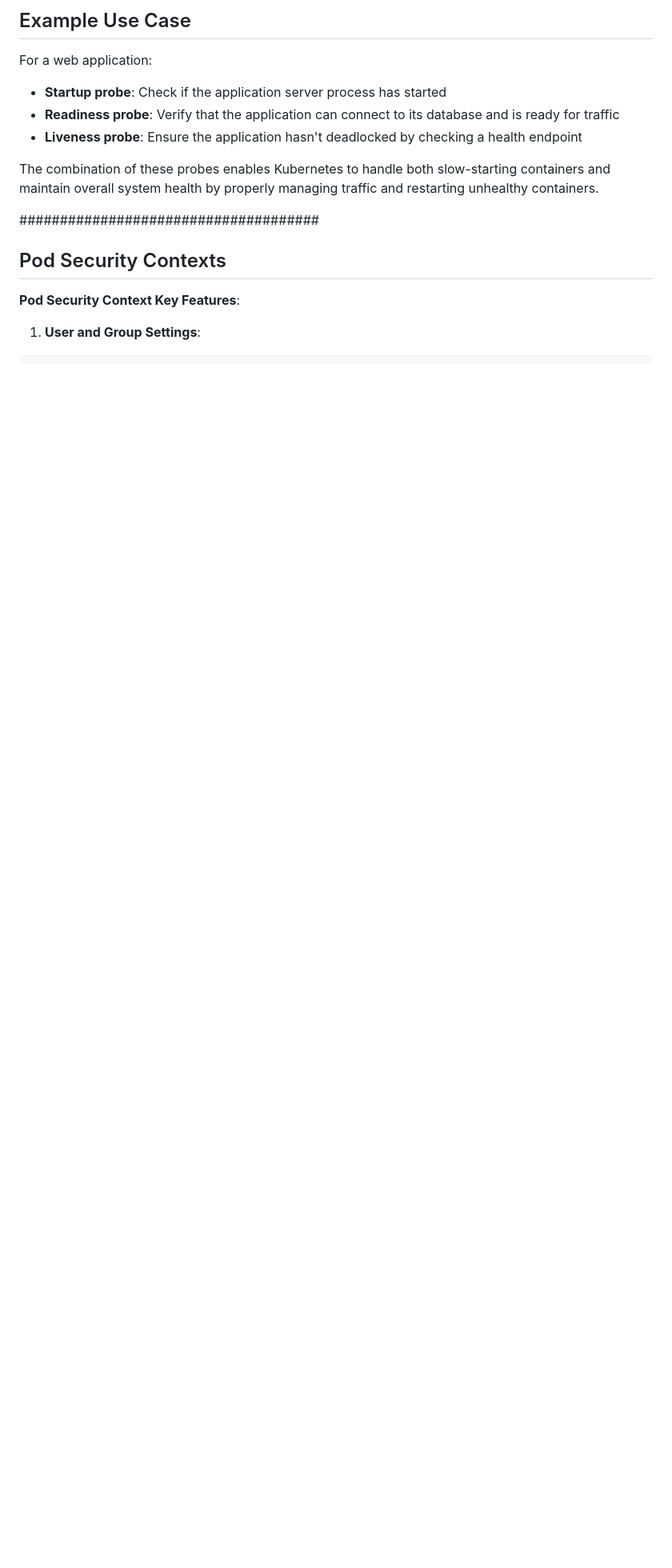
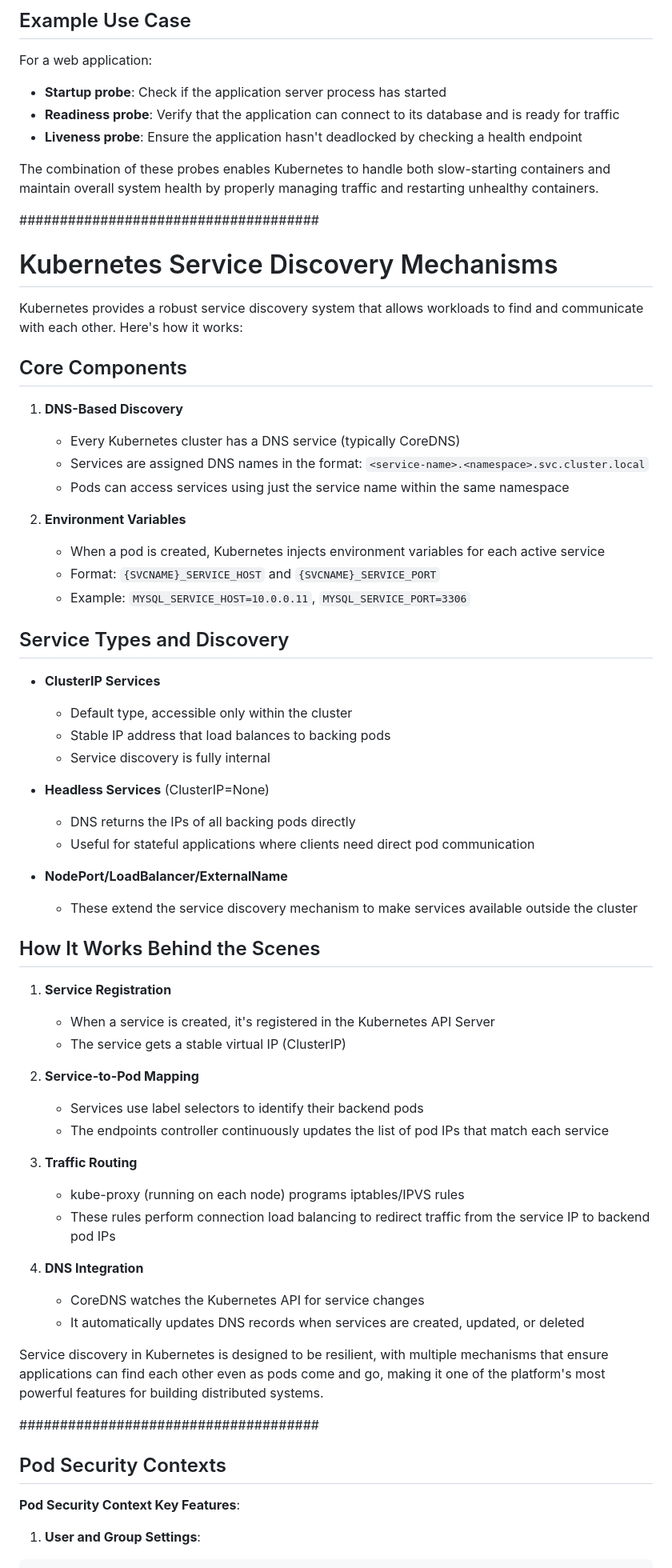
Before and after one commit to akhileshmishrabiz/Devops-zero-to-hero, a Markdown page: kubernetes/theory/notes1.md, the part around the change. Shown: that part at 80% size. Rendered like a GitHub page; blank space fills up the shorter version.

```diff
--- a/kubernetes/theory/notes1.md
+++ b/kubernetes/theory/notes1.md
@@ -81,6 +81,59 @@ For a web application:
 
 The combination of these probes enables Kubernetes to handle both slow-starting containers and maintain overall system health by properly managing traffic and restarting unhealthy containers.
 
+#####################################
+
+# Kubernetes Service Discovery Mechanisms
+
+Kubernetes provides a robust service discovery system that allows workloads to find and communicate with each other. Here's how it works:
+
+## Core Components
+
+1. **DNS-Based Discovery**
+   - Every Kubernetes cluster has a DNS service (typically CoreDNS)
+   - Services are assigned DNS names in the format: `<service-name>.<namespace>.svc.cluster.local`
+   - Pods can access services using just the service name within the same namespace
+
+2. **Environment Variables**
+   - When a pod is created, Kubernetes injects environment variables for each active service
+   - Format: `{SVCNAME}_SERVICE_HOST` and `{SVCNAME}_SERVICE_PORT`
+   - Example: `MYSQL_SERVICE_HOST=10.0.0.11`, `MYSQL_SERVICE_PORT=3306`
+
+## Service Types and Discovery
+
+- **ClusterIP Services**
+  - Default type, accessible only within the cluster
+  - Stable IP address that load balances to backing pods
+  - Service discovery is fully internal
+
+- **Headless Services** (ClusterIP=None)
+  - DNS returns the IPs of all backing pods directly
+  - Useful for stateful applications where clients need direct pod communication
+
+- **NodePort/LoadBalancer/ExternalName**
+  - These extend the service discovery mechanism to make services available outside the cluster
+
+## How It Works Behind the Scenes
+
+1. **Service Registration**
+   - When a service is created, it's registered in the Kubernetes API Server
+   - The service gets a stable virtual IP (ClusterIP)
+
+2. **Service-to-Pod Mapping**
+   - Services use label selectors to identify their backend pods
+   - The endpoints controller continuously updates the list of pod IPs that match each service
+
+3. **Traffic Routing**
+   - kube-proxy (running on each node) programs iptables/IPVS rules
+   - These rules perform connection load balancing to redirect traffic from the service IP to backend pod IPs
+
+4. **DNS Integration**
+   - CoreDNS watches the Kubernetes API for service changes
+   - It automatically updates DNS records when services are created, updated, or deleted
+
+Service discovery in Kubernetes is designed to be resilient, with multiple mechanisms that ensure applications can find each other even as pods come and go, making it one of the platform's most powerful features for building distributed systems.
+
+
 
 #####################################
 
```
